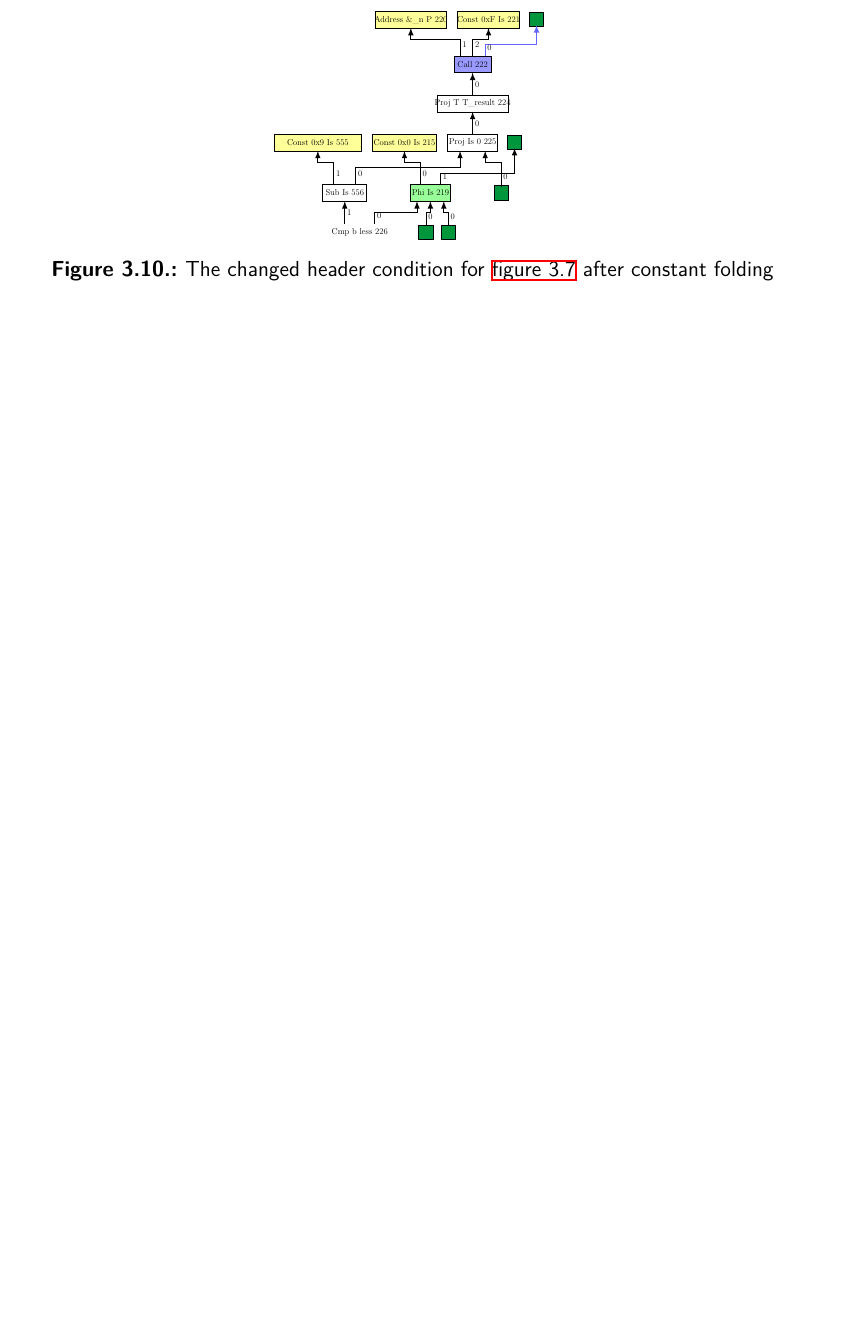
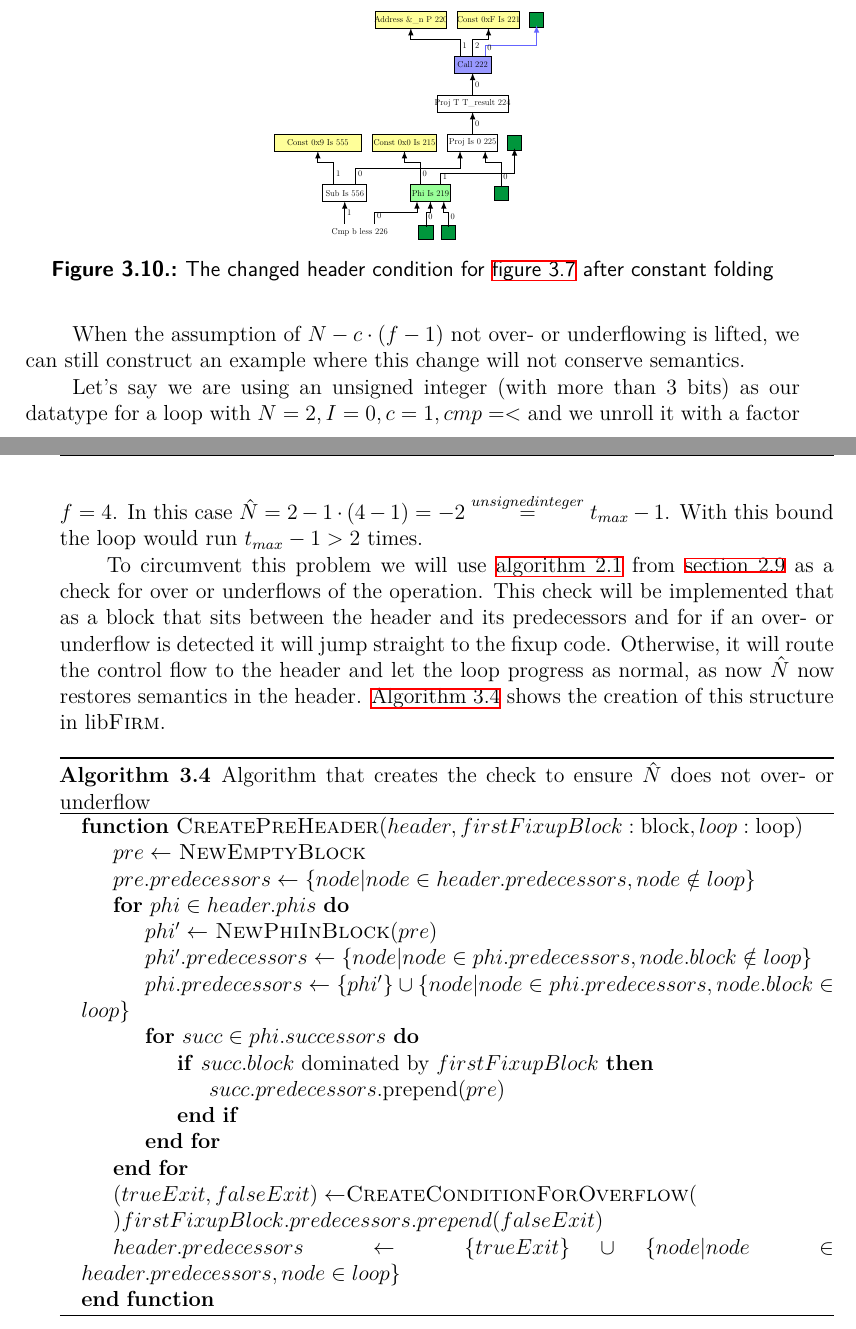
Before and after one commit to adrianleh/thesis, a LaTeX thesis (thesis.tex, which reads fig/alg-preheader-check.tex, impl.tex, style/mathmacros.tex): part of page 27 of 41 before the commit and two parts of pages 27 and 28 of 41 after it, the two joined at a grey line, cut so that both start at the same text, the shorter picture padded with empty space. Compiled offline with XeLaTeX.

Commit message:
Add things on preheader

```diff
--- /dev/null
+++ b/fig/alg-preheader-check.tex
@@ -0,0 +1,23 @@
+\begin{algorithm}[H]
+    \begin{algorithmic}
+        \Function{CreatePreHeader}{$header, firstFixupBlock: \text{block}, loop: \text{loop}$}
+            \State $pre \gets $ \Call{NewEmptyBlock}{}
+            \State $pre.predecessors \gets \{node \vert node \in header.predecessors, node \notin loop\}$
+            \For{$phi \in header.phis$}
+                \State $phi' \gets $ \Call{NewPhiInBlock}{$pre$}
+                \State $phi'.predecessors \gets \{node \vert node \in phi.predecessors, node.block \notin loop\}$
+                \State $phi.predecessors \gets \{phi'\} \cup \{node \vert node \in phi.predecessors, node.block \in loop\}$
+                \For{$succ \in phi.successors$}
+                    \If{$succ.block$~dominated by~$firstFixupBlock$}
+                        \State $succ.predecessors$.prepend($pre$)
+                    \EndIf
+                \EndFor
+            \EndFor
+            \State $(trueExit, falseExit) \gets $\Call{CreateConditionForOverflow}
+            \State $firstFixupBlock.predecessors.prepend(falseExit)$
+            \State $header.predecessors \gets \{trueExit\} \cup \{node \vert node \in header.predecessors, node \in loop\}$
+        \EndFunction
+    \end{algorithmic}
+    \caption{Algorithm that creates the check to ensure $\hat{N}$ does not over- or underflow}
+    \label{alg:impl:fixup:header-cond:preheader}
+\end{algorithm}
--- a/impl.tex
+++ b/impl.tex
@@ -254,3 +254,17 @@ Therefore the header condition of the unrolled loop will be changed to $i~`cmp`~
 \Cref{fig:impl:fixup:header-cond:firm} shows the result of the changed header condition, for the loop shown in \cref{fig:impl:fixup:duff:fixup-firm-loop}.
 
 \input{fig/changed-loop-condition.tex}
+
+When the assumption of $N - c \cdot (f - 1)$ not over- or underflowing is lifted, we can still construct an example where this change will not conserve semantics.
+
+Let's say we are using an unsigned integer (with more than 3 bits) as our datatype for a loop with $N = 2, I = 0, c = 1, cmp = <$ and we unroll it with a factor $f = 4$.
+In this case $\hat{N} = 2 - 1 \cdot (4 - 1) = -2 \overset{unsigned integer}{=} t_{max} - 1$.
+With this bound the loop would run $t_{max} - 1 > 2$ times.
+
+To circumvent this problem we will use \cref{alg:basics:overflow:detect} from \cref{sec:basics:overflow} as a check for over or underflows of the operation.
+This check will be implemented that as a block that sits between the header and its predecessors and for if an over- or underflow is detected it will jump straight to the fixup code.
+Otherwise, it will route the control flow to the header and let the loop progress as normal, as now $\hat{N}$ now restores semantics in the header.
+\Cref{alg:impl:fixup:header-cond:preheader} shows the creation of this structure in~\libFIRM.
+
+
+\input{fig/alg-preheader-check.tex}
--- a/style/mathmacros.tex
+++ b/style/mathmacros.tex
@@ -15,3 +15,4 @@
         \rbrack c \cdot (f + 1), 0 \rbrack &, \medspace c < 0
     \end{cases}
 }}
+\newcommand{\NInt}{\ensuremath{\mathbb{N} \cap {\lbrack t_{min}, t_{max} \rbrack}}}
```
Also changed, not shown: basics.tex (+6 -1 lines), bib.bib (+9 -0 lines), fig/alg-create-fixup-loop.tex (+2 -2 lines), fig/alg-detect-overflow.tex (added, +11 -0 lines), impl.tex (2 more changed lines).
